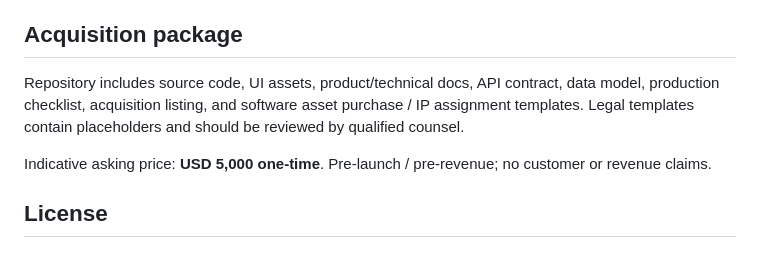
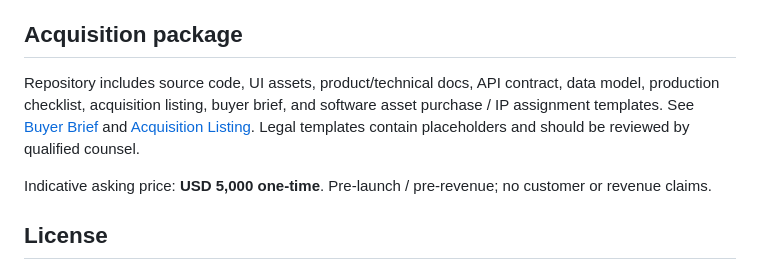
Before and after one commit to dmytri595-design/BidPilot, a Markdown page: README.md, the part around the change. Drawn GitHub-style.

Commit message:
Link BidPilot buyer brief in README

```diff
--- a/README.md
+++ b/README.md
@@ -72,7 +72,7 @@ Production target: secure backend API, PostgreSQL, tenant isolation, RBAC, encry
 
 ## Acquisition package
 
-Repository includes source code, UI assets, product/technical docs, API contract, data model, production checklist, acquisition listing, and software asset purchase / IP assignment templates. Legal templates contain placeholders and should be reviewed by qualified counsel.
+Repository includes source code, UI assets, product/technical docs, API contract, data model, production checklist, acquisition listing, buyer brief, and software asset purchase / IP assignment templates. See [Buyer Brief](docs/BUYER_BRIEF.md) and [Acquisition Listing](docs/ACQUISITION_LISTING.md). Legal templates contain placeholders and should be reviewed by qualified counsel.
 
 Indicative asking price: **USD 5,000 one-time**. Pre-launch / pre-revenue; no customer or revenue claims.
 
```
